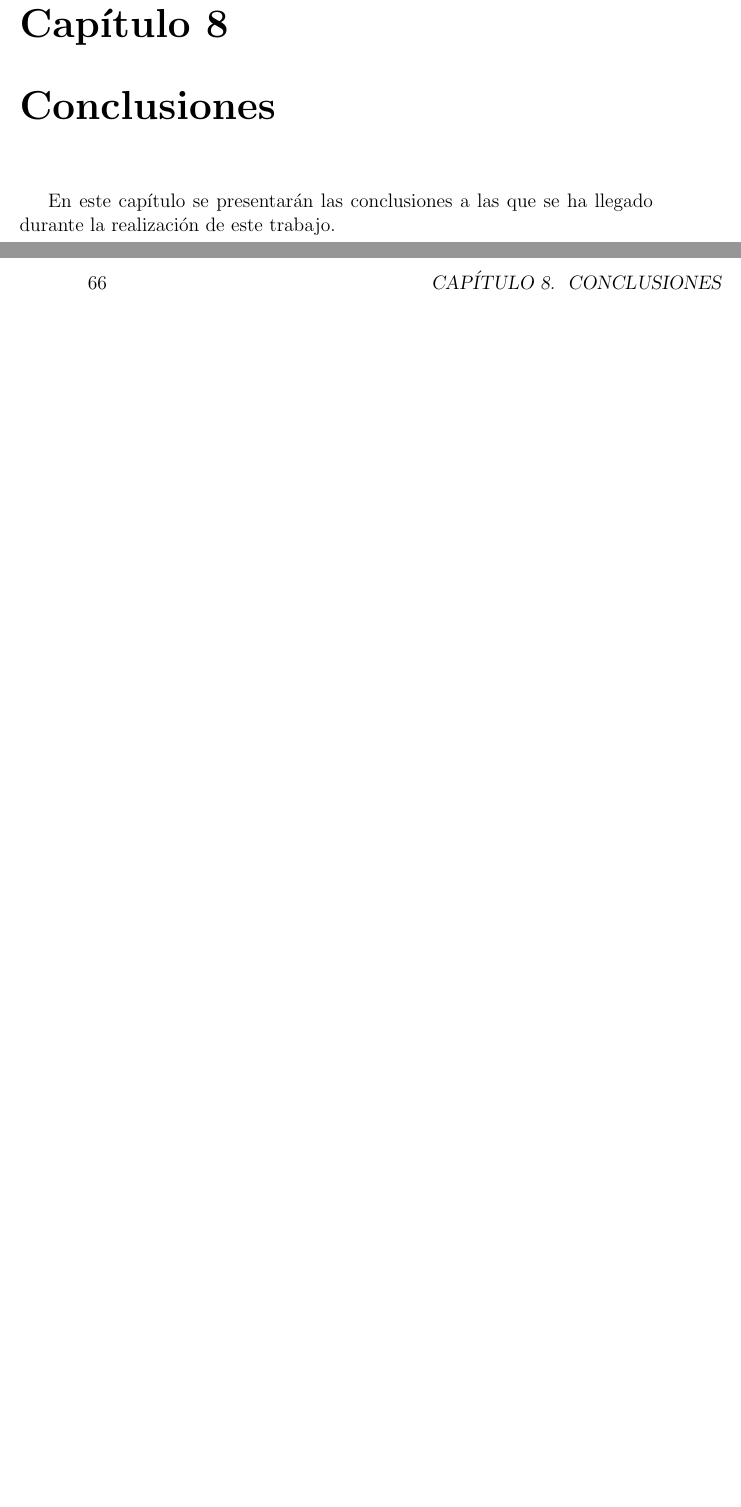
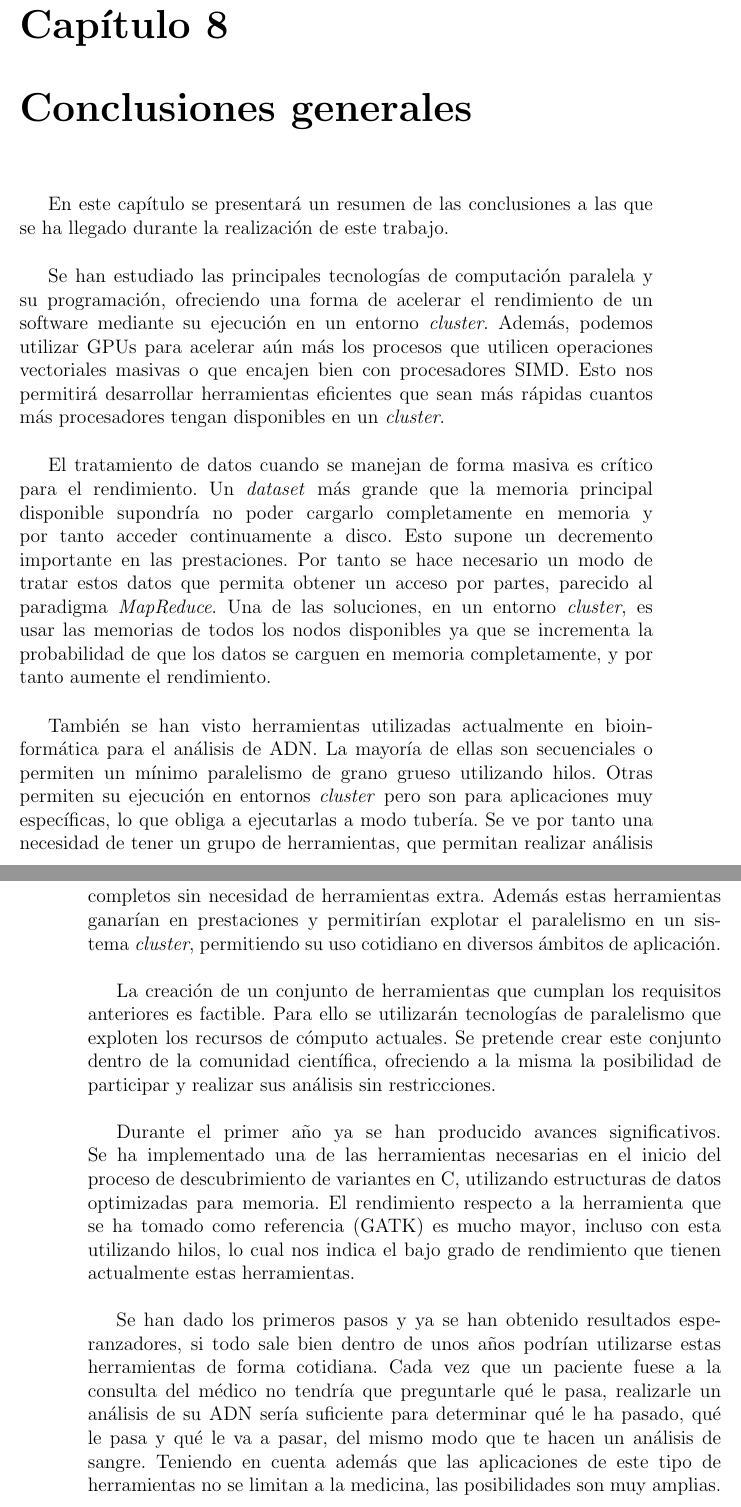
Before and after one commit to raulmorenogaldon/TFM, a LaTeX book (tfm.tex, which reads conclusiones.tex): two parts of pages 81 and 82 of 88, joined at a grey line, cut so that both start at the same text, the shorter picture padded with empty space. Compiled offline with pdfLaTeX; the source files are stored in an older character set and shown here as Unicode.

Commit message:
Añadido capítulo de conclusiones finales

```diff
--- a/conclusiones.tex
+++ b/conclusiones.tex
@@ -1,3 +1,15 @@
-\chapter{Conclusiones}
+\chapter{Conclusiones generales}
 
-En este capítulo se presentarán las conclusiones a las que se ha llegado durante la realización de este trabajo.\\
+En este capítulo se presentará un resumen de las conclusiones a las que se ha llegado durante la realización de este trabajo.\\
+
+Se han estudiado las principales tecnologías de computación paralela y su programación, ofreciendo una forma de acelerar el rendimiento de un software mediante su ejecución en un entorno \textit{cluster}. Además, podemos utilizar GPUs para acelerar aún más los procesos que utilicen operaciones vectoriales masivas o que encajen bien con procesadores SIMD. Esto nos permitirá desarrollar herramientas eficientes que sean más rápidas cuantos más procesadores tengan disponibles en un \textit{cluster}.\\
+
+El tratamiento de datos cuando se manejan de forma masiva es crítico para el rendimiento. Un \textit{dataset} más grande que la memoria principal disponible supondría no poder cargarlo completamente en memoria y por tanto acceder continuamente a disco. Esto supone un decremento importante en las prestaciones. Por tanto se hace necesario un modo de tratar estos datos que permita obtener un acceso por partes, parecido al paradigma \textit{MapReduce}. Una de las soluciones, en un entorno \textit{cluster}, es usar las memorias de todos los nodos disponibles ya que se incrementa la probabilidad de que los datos se carguen en memoria completamente, y por tanto aumente el rendimiento.\\
+
+También se han visto herramientas utilizadas actualmente en bioinformática para el análisis de ADN. La mayoría de ellas son secuenciales o permiten un mínimo paralelismo de grano grueso utilizando hilos. Otras permiten su ejecución en entornos \textit{cluster} pero son para aplicaciones muy específicas, lo que obliga a ejecutarlas a modo tubería. Se ve por tanto una necesidad de tener un grupo de herramientas, que permitan realizar análisis completos sin necesidad de herramientas extra. Además estas herramientas ganarían en prestaciones y permitirían explotar el paralelismo en un sistema \textit{cluster}, permitiendo su uso cotidiano en diversos ámbitos de aplicación.\\
+
+La creación de un conjunto de herramientas que cumplan los requisitos anteriores es factible. Para ello se utilizarán tecnologías de paralelismo que exploten los recursos de cómputo actuales. Se pretende crear este conjunto dentro de la comunidad científica, ofreciendo a la misma la posibilidad de participar y realizar sus análisis sin restricciones.\\
+
+Durante el primer año ya se han producido avances significativos. Se ha implementado una de las herramientas necesarias en el inicio del proceso de descubrimiento de variantes en C, utilizando estructuras de datos optimizadas para memoria. El rendimiento respecto a la herramienta que se ha tomado como referencia (GATK) es mucho mayor, incluso con esta utilizando hilos, lo cual nos indica el bajo grado de rendimiento que tienen actualmente estas herramientas.\\
+
+Se han dado los primeros pasos y ya se han obtenido resultados espe\-ranzadores, si todo sale bien dentro de unos años podrían utilizarse estas herramientas de forma cotidiana. Cada vez que un paciente fuese a la consulta del médico no tendría que preguntarle qué le pasa, realizarle un análisis de su ADN sería suficiente para determinar qué le ha pasado, qué le pasa y qué le va a pasar, del mismo modo que te hacen un análisis de sangre. Teniendo en cuenta además que las aplicaciones de este tipo de herramientas no se limitan a la medicina, las posibilidades son muy amplias.\\
```
Also changed, not shown: tfm.pdf.
